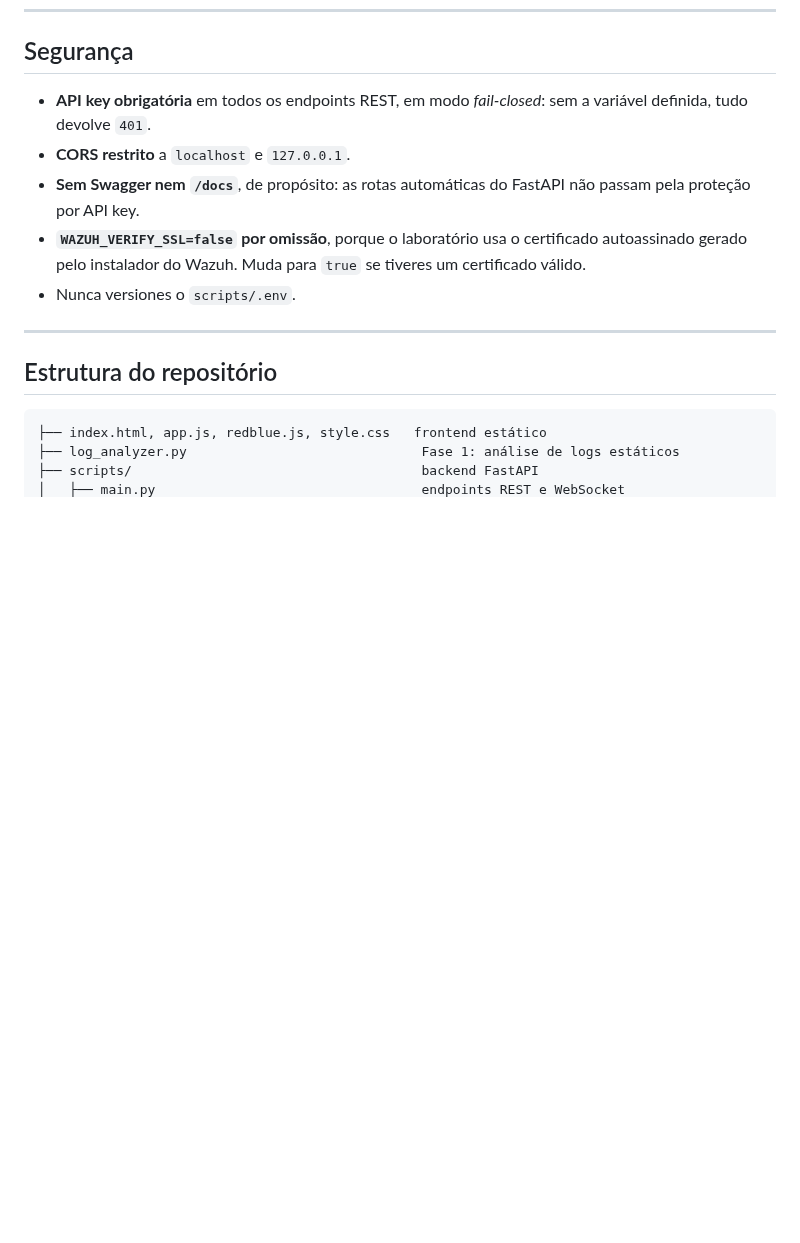
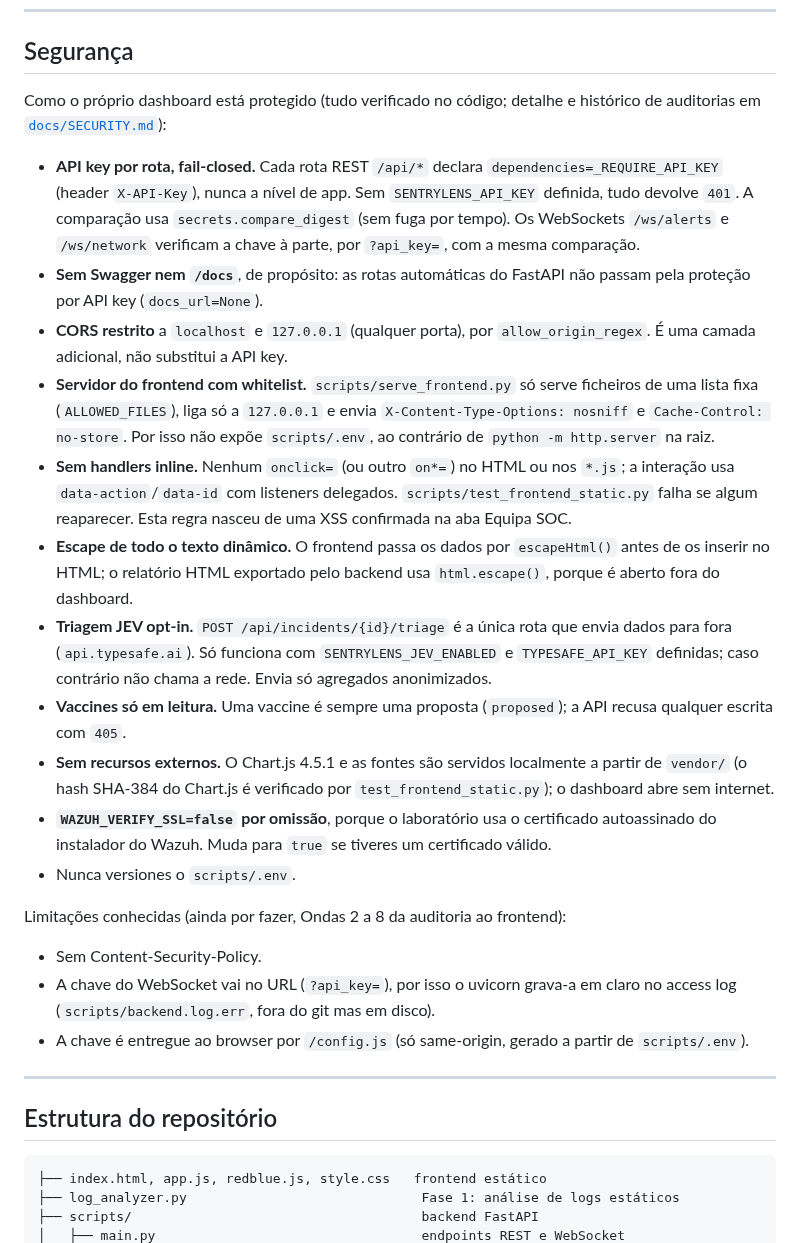
Before and after one commit to DrNOFX97/SentryLens, a Markdown page: README.md, the part around the change. Drawn GitHub-style; blank space fills up the shorter version.

Commit message:
docs(frontend): guião de demo e secção de segurança do README (W8.1, W8.3)

```diff
--- a/README.md
+++ b/README.md
@@ -377,11 +377,25 @@ Os WebSockets autenticam-se com `?api_key=...` na query string, porque os browse
 
 ## Segurança
 
-- **API key obrigatória** em todos os endpoints REST, em modo *fail-closed*: sem a variável definida, tudo devolve `401`.
-- **CORS restrito** a `localhost` e `127.0.0.1`.
-- **Sem Swagger nem `/docs`**, de propósito: as rotas automáticas do FastAPI não passam pela proteção por API key.
-- **`WAZUH_VERIFY_SSL=false` por omissão**, porque o laboratório usa o certificado autoassinado gerado pelo instalador do Wazuh. Muda para `true` se tiveres um certificado válido.
+Como o próprio dashboard está protegido (tudo verificado no código; detalhe e histórico de auditorias em [`docs/SECURITY.md`](docs/SECURITY.md)):
+
+- **API key por rota, fail-closed.** Cada rota REST `/api/*` declara `dependencies=_REQUIRE_API_KEY` (header `X-API-Key`), nunca a nível de app. Sem `SENTRYLENS_API_KEY` definida, tudo devolve `401`. A comparação usa `secrets.compare_digest` (sem fuga por tempo). Os WebSockets `/ws/alerts` e `/ws/network` verificam a chave à parte, por `?api_key=`, com a mesma comparação.
+- **Sem Swagger nem `/docs`**, de propósito: as rotas automáticas do FastAPI não passam pela proteção por API key (`docs_url=None`).
+- **CORS restrito** a `localhost` e `127.0.0.1` (qualquer porta), por `allow_origin_regex`. É uma camada adicional, não substitui a API key.
+- **Servidor do frontend com whitelist.** `scripts/serve_frontend.py` só serve ficheiros de uma lista fixa (`ALLOWED_FILES`), liga só a `127.0.0.1` e envia `X-Content-Type-Options: nosniff` e `Cache-Control: no-store`. Por isso não expõe `scripts/.env`, ao contrário de `python -m http.server` na raiz.
+- **Sem handlers inline.** Nenhum `onclick=` (ou outro `on*=`) no HTML ou nos `*.js`; a interação usa `data-action`/`data-id` com listeners delegados. `scripts/test_frontend_static.py` falha se algum reaparecer. Esta regra nasceu de uma XSS confirmada na aba Equipa SOC.
+- **Escape de todo o texto dinâmico.** O frontend passa os dados por `escapeHtml()` antes de os inserir no HTML; o relatório HTML exportado pelo backend usa `html.escape()`, porque é aberto fora do dashboard.
+- **Triagem JEV opt-in.** `POST /api/incidents/{id}/triage` é a única rota que envia dados para fora (`api.typesafe.ai`). Só funciona com `SENTRYLENS_JEV_ENABLED` e `TYPESAFE_API_KEY` definidas; caso contrário não chama a rede. Envia só agregados anonimizados.
+- **Vaccines só em leitura.** Uma vaccine é sempre uma proposta (`proposed`); a API recusa qualquer escrita com `405`.
+- **Sem recursos externos.** O Chart.js 4.5.1 e as fontes são servidos localmente a partir de `vendor/` (o hash SHA-384 do Chart.js é verificado por `test_frontend_static.py`); o dashboard abre sem internet.
+- **`WAZUH_VERIFY_SSL=false` por omissão**, porque o laboratório usa o certificado autoassinado do instalador do Wazuh. Muda para `true` se tiveres um certificado válido.
 - Nunca versiones o `scripts/.env`.
+
+Limitações conhecidas (ainda por fazer, Ondas 2 a 8 da auditoria ao frontend):
+
+- Sem Content-Security-Policy.
+- A chave do WebSocket vai no URL (`?api_key=`), por isso o uvicorn grava-a em claro no access log (`scripts/backend.log.err`, fora do git mas em disco).
+- A chave é entregue ao browser por `/config.js` (só same-origin, gerado a partir de `scripts/.env`).
 
 ---
 
```
Also changed, not shown: docs/DEMO.md (added, +37 -0 lines).
